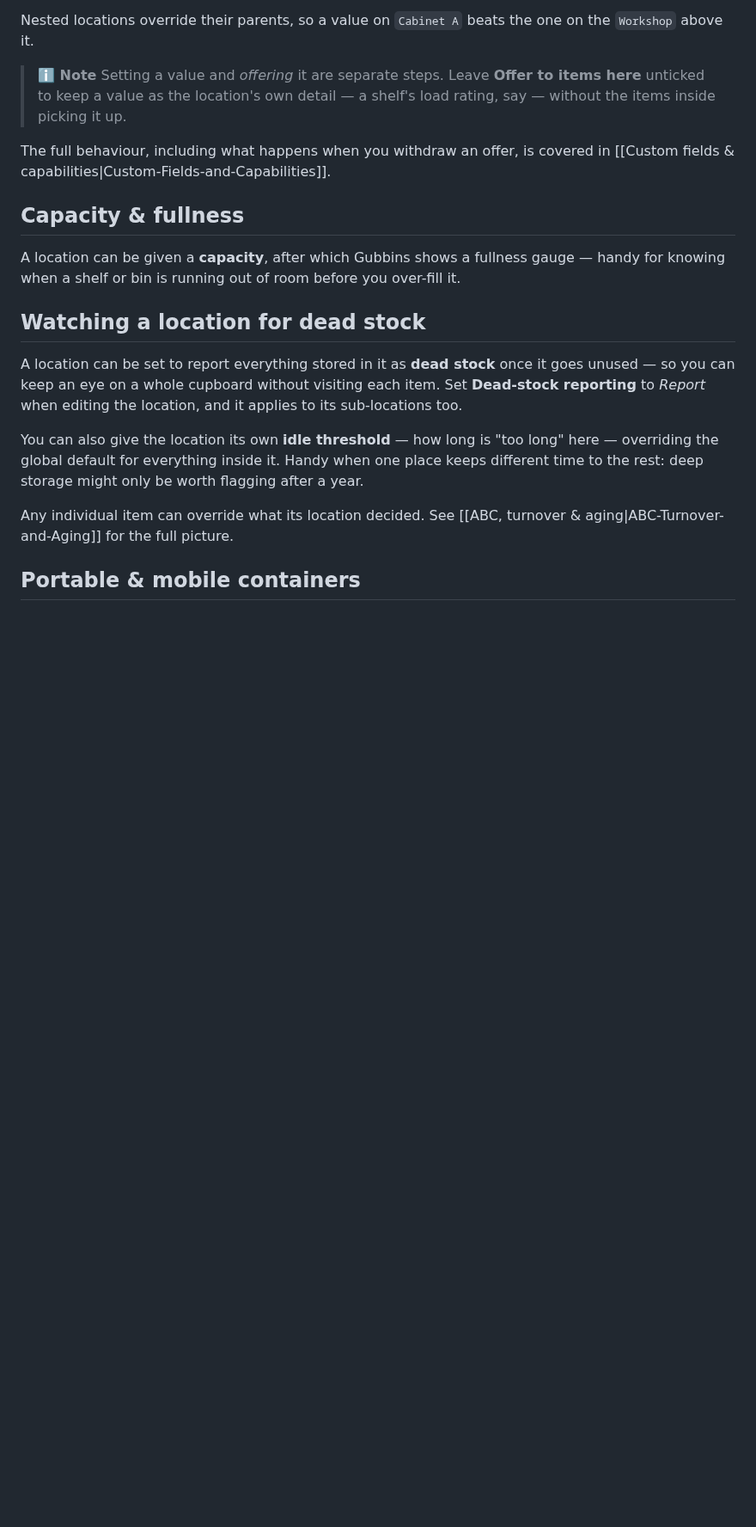
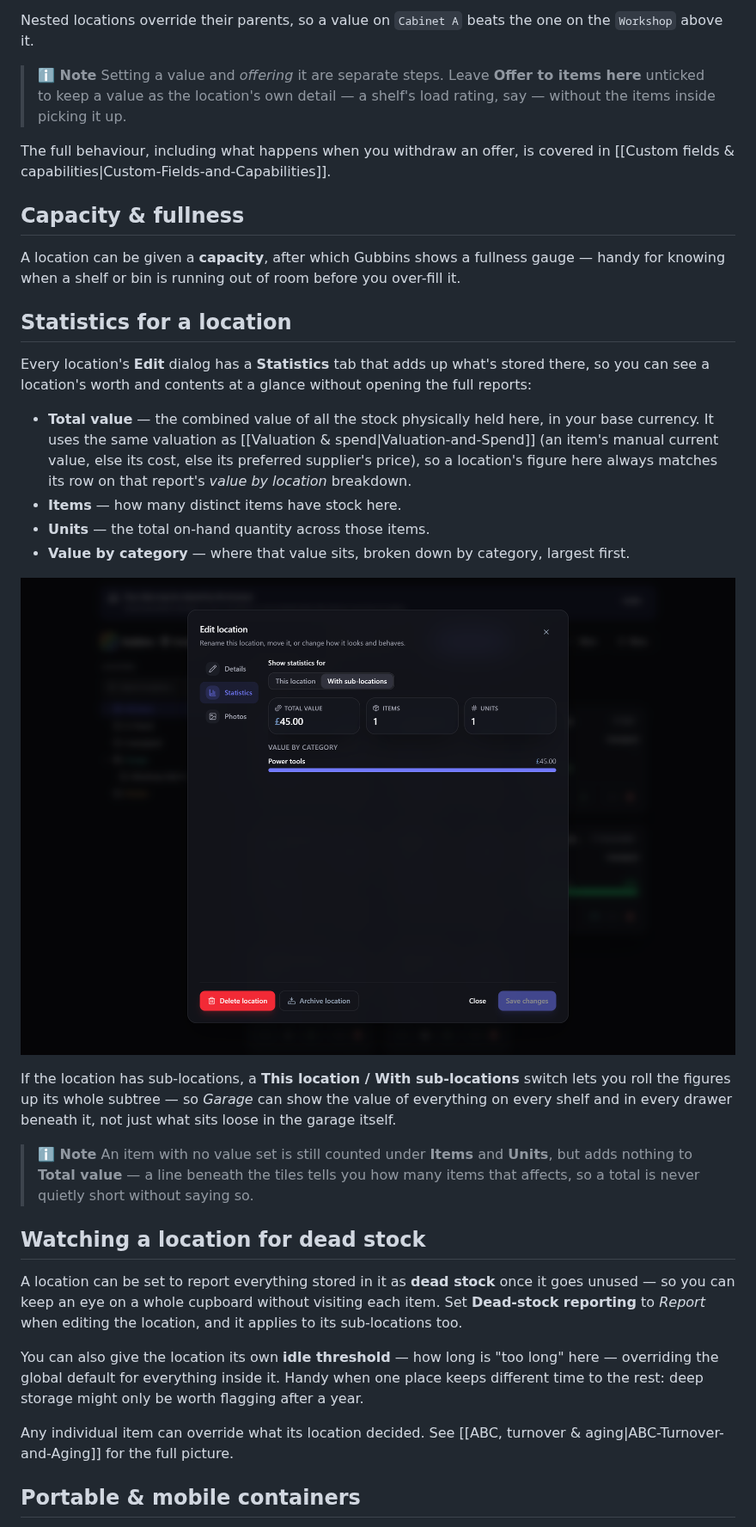
Before and after one commit to BootBlock/Gubbins, a Markdown page: docs/wiki/Locations-and-Stock.md, the part around the change. Shown at 86% size. Rendered like a GitHub page; pictures changed too: docs/wiki/images/location-statistics.png (added); blank space fills up the shorter version.

```diff
--- a/docs/wiki/Locations-and-Stock.md
+++ b/docs/wiki/Locations-and-Stock.md
@@ -121,6 +121,30 @@ The full behaviour, including what happens when you withdraw an offer, is covere
 A location can be given a **capacity**, after which Gubbins shows a fullness gauge — handy for
 knowing when a shelf or bin is running out of room before you over-fill it.
 
+## Statistics for a location
+
+Every location's **Edit** dialog has a **Statistics** tab that adds up what's stored there, so
+you can see a location's worth and contents at a glance without opening the full reports:
+
+- **Total value** — the combined value of all the stock physically held here, in your base
+  currency. It uses the same valuation as [[Valuation & spend|Valuation-and-Spend]] (an item's
+  manual current value, else its cost, else its preferred supplier's price), so a location's figure
+  here always matches its row on that report's *value by location* breakdown.
+- **Items** — how many distinct items have stock here.
+- **Units** — the total on-hand quantity across those items.
+- **Value by category** — where that value sits, broken down by category, largest first.
+
+![The Statistics tab of a location's Edit dialog: Total value, Items and Units tiles above a value-by-category breakdown](images/location-statistics.png)
+
+If the location has sub-locations, a **This location / With sub-locations** switch lets you roll
+the figures up its whole subtree — so *Garage* can show the value of everything on every shelf and
+in every drawer beneath it, not just what sits loose in the garage itself.
+
+> **ℹ️ Note**
+> An item with no value set is still counted under **Items** and **Units**, but adds nothing to
+> **Total value** — a line beneath the tiles tells you how many items that affects, so a total is
+> never quietly short without saying so.
+
 ## Watching a location for dead stock
 
 A location can be set to report everything stored in it as **dead stock** once it goes unused —
```
Also changed, not shown: 10 other files.
